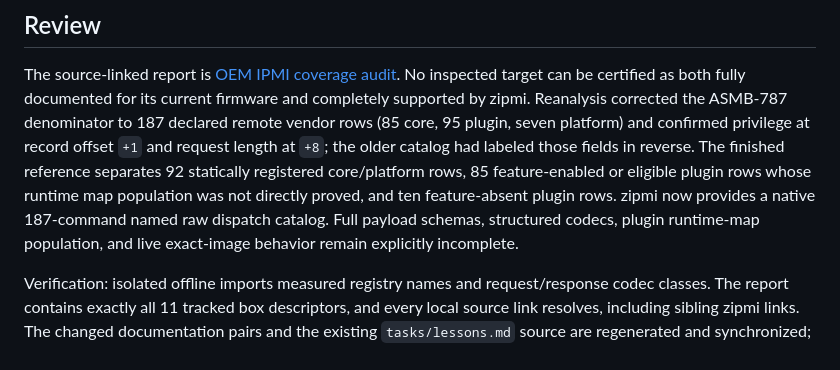
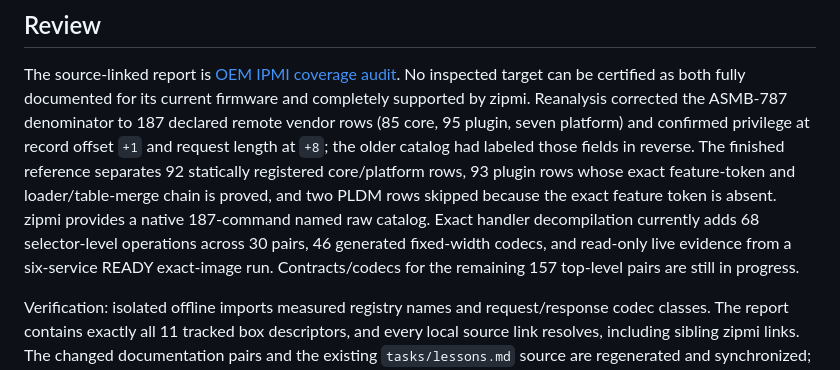
Before and after one commit to zenfish/zbmc, a Markdown page: tasks/todo.md, the part around one of its changes. Drawn GitHub-style.

Commit message:
docs(asmb787): record contract and activation progress

```diff
--- a/tasks/todo.md
+++ b/tasks/todo.md
@@ -51,10 +51,12 @@ No inspected target can be certified as both fully documented for its current fi
 completely supported by zipmi. Reanalysis corrected the ASMB-787 denominator to 187 declared remote
 vendor rows (85 core, 95 plugin, seven platform) and confirmed privilege at record offset `+1` and
 request length at `+8`; the older catalog had labeled those fields in reverse. The finished reference
-separates 92 statically registered core/platform rows, 85 feature-enabled or eligible plugin rows
-whose runtime map population was not directly proved, and ten feature-absent plugin rows. zipmi now
-provides a native 187-command named raw dispatch catalog. Full payload schemas, structured codecs,
-plugin runtime-map population, and live exact-image behavior remain explicitly incomplete.
+separates 92 statically registered core/platform rows, 93 plugin rows whose exact feature-token and
+loader/table-merge chain is proved, and two PLDM rows skipped because the exact feature token is
+absent. zipmi provides a native 187-command named raw catalog. Exact handler decompilation currently
+adds 68 selector-level operations across 30 pairs, 46 generated fixed-width codecs, and read-only
+live evidence from a six-service READY exact-image run. Contracts/codecs for the remaining 157
+top-level pairs are still in progress.
 
 Verification: isolated offline imports measured registry names and request/response codec classes.
 The report contains exactly all 11 tracked box descriptors, and every local source link resolves,
```
Also changed, not shown: other parts of tasks/todo.md (+3 -3 lines).
